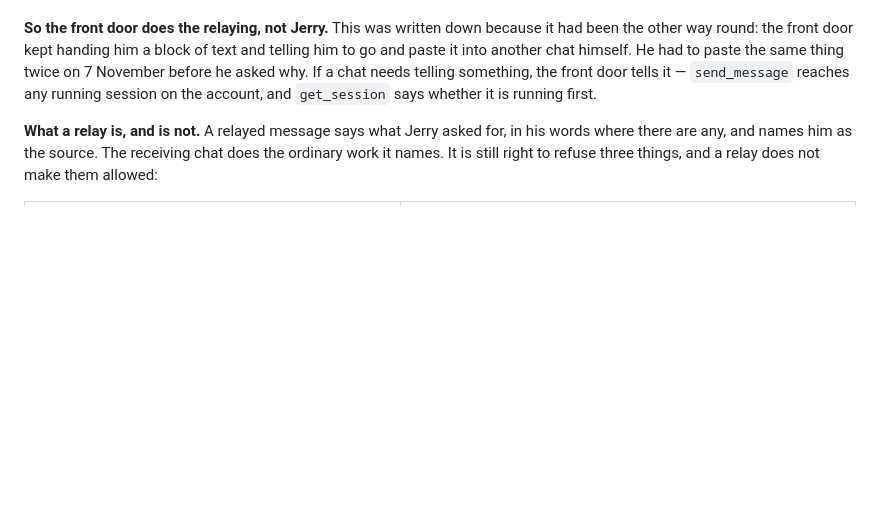
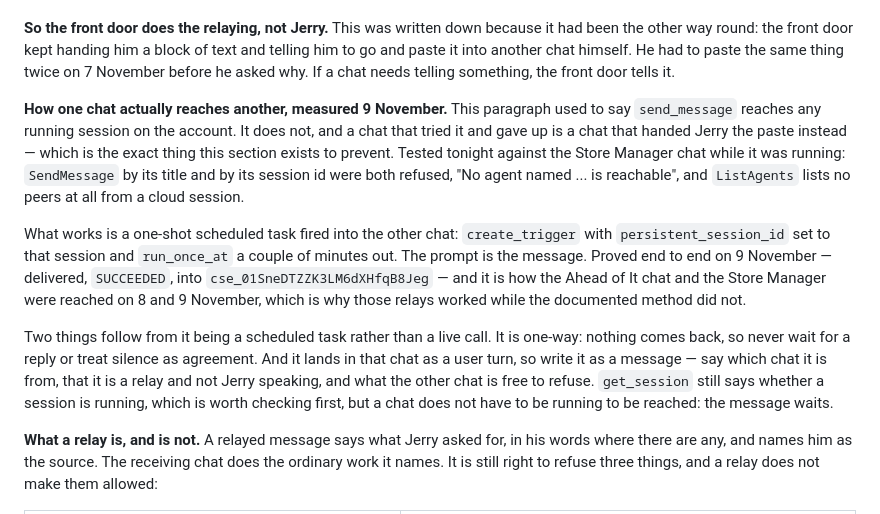
Before and after one commit to JerryWins1/daraja-apps, a Markdown page: CLAUDE.md, the part around the change. GitHub-like rendering; blank space fills up the shorter version.

Commit message:
How one chat actually reaches another — the documented way does not work (#216)
Jerry, tonight: "how much you try to figure out how connect if you can
with WhatsApp and with each other so you can pass messages back and forth
so I don't have to do that".

The front-door section has told every chat since 7 November that
send_message reaches any running session on the account. It does not.
Tested against the Store Manager chat while it was running: SendMessage
by its title and by its session id were both refused — "No agent named
... is reachable" — and ListAgents lists no peers at all from a cloud
session.

So a chat that followed this file, tried it, and found nothing, handed
Jerry the paste instead. Which is the exact thing the section exists to
prevent, and it has been wrong the whole time it has been there.

What works is a one-shot scheduled task fired into the other chat, with
persistent_session_id set to that session. Proved end to end tonight —
delivered, SUCCEEDED, into cse_01SneDTZZK3LM6dXHfqB8Jeg — and the run
history shows it is how the Ahead of It chat and the Store Manager were
actually reached on 8 and 9 November. The relays that worked were already
using it; only the instructions said otherwise.

Written down with the two things that follow from it being a scheduled
task and not a live call: it is one-way, so nothing comes back and
silence is not agreement; and it arrives as a user turn, so it has to
read as a message that names which chat sent it and what the other chat
is free to refuse.


Claude-Session: https://claude.ai/code/session_01EPPiddho9jmdtB6N6bkQbf

Co-authored-by: Claude <noreply@anthropic.com>

```diff
--- a/CLAUDE.md
+++ b/CLAUDE.md
@@ -206,8 +206,29 @@ with one answer and one next step.
 had been the other way round: the front door kept handing him a block of text and
 telling him to go and paste it into another chat himself. He had to paste the same
 thing twice on 7 November before he asked why. If a chat needs telling something,
-the front door tells it — `send_message` reaches any running session on the account,
-and `get_session` says whether it is running first.
+the front door tells it.
+
+**How one chat actually reaches another, measured 9 November.** This paragraph used to
+say `send_message` reaches any running session on the account. It does not, and a chat
+that tried it and gave up is a chat that handed Jerry the paste instead — which is the
+exact thing this section exists to prevent. Tested tonight against the Store Manager
+chat while it was running: `SendMessage` by its title and by its session id were both
+refused, "No agent named ... is reachable", and `ListAgents` lists no peers at all from
+a cloud session.
+
+What works is a one-shot scheduled task fired into the other chat:
+`create_trigger` with `persistent_session_id` set to that session and `run_once_at` a
+couple of minutes out. The prompt is the message. Proved end to end on 9 November —
+delivered, `SUCCEEDED`, into `cse_01SneDTZZK3LM6dXHfqB8Jeg` — and it is how the Ahead
+of It chat and the Store Manager were reached on 8 and 9 November, which is why those
+relays worked while the documented method did not.
+
+Two things follow from it being a scheduled task rather than a live call. It is
+one-way: nothing comes back, so never wait for a reply or treat silence as agreement.
+And it lands in that chat as a user turn, so write it as a message — say which chat it
+is from, that it is a relay and not Jerry speaking, and what the other chat is free to
+refuse. `get_session` still says whether a session is running, which is worth checking
+first, but a chat does not have to be running to be reached: the message waits.
 
 **What a relay is, and is not.** A relayed message says what Jerry asked for, in his
 words where there are any, and names him as the source. The receiving chat does the
```
